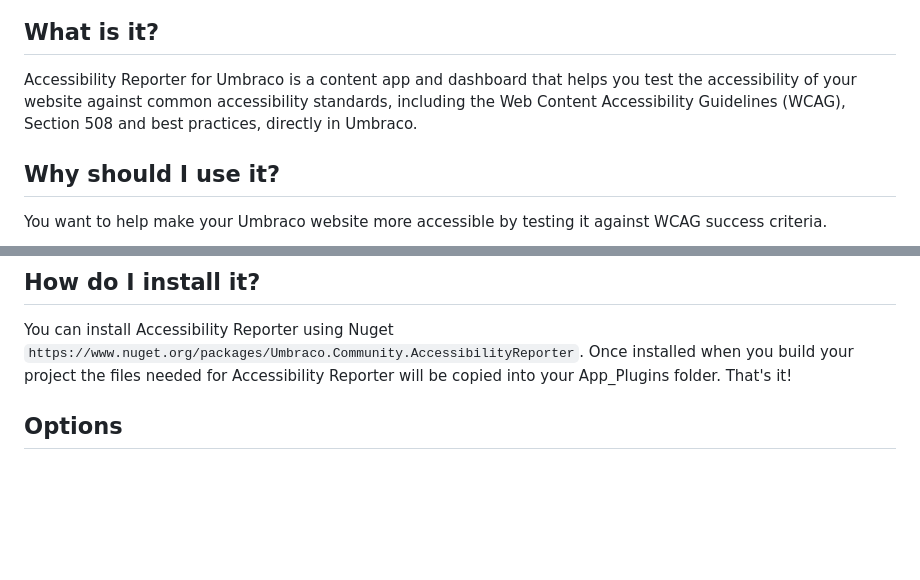
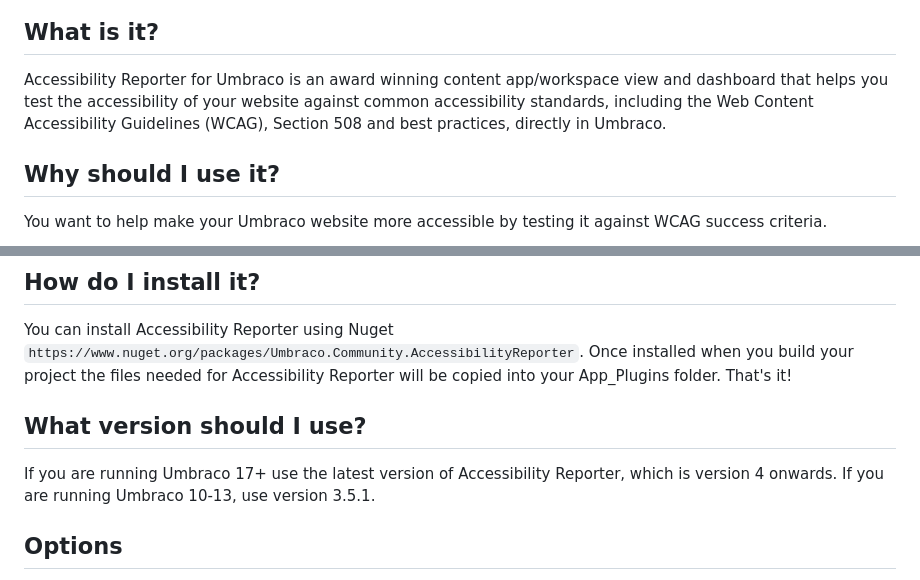
Before and after one commit to mattbegent/umbraco-accessibility-reporter, a Markdown page: README.md, 2 parts joined by grey strips. Drawn GitHub-style; blank space fills up the shorter version.

Commit message:
Readme update to include versions

```diff
--- a/README.md
+++ b/README.md
@@ -4,7 +4,7 @@
 
 ## What is it?
 
-Accessibility Reporter for Umbraco is a content app and dashboard that helps you test the accessibility of your website against common accessibility standards, including the Web Content Accessibility Guidelines (WCAG), Section 508 and best practices, directly in Umbraco.
+Accessibility Reporter for Umbraco is an award winning content app/workspace view and dashboard that helps you test the accessibility of your website against common accessibility standards, including the Web Content Accessibility Guidelines (WCAG), Section 508 and best practices, directly in Umbraco.
 
 ## Why should I use it?
 
@@ -17,6 +17,10 @@ It runs an accessibility audit against the current published version of the page
 ## How do I install it?
 
 You can install Accessibility Reporter using Nuget `https://www.nuget.org/packages/Umbraco.Community.AccessibilityReporter`. Once installed when you build your project the files needed for Accessibility Reporter will be copied into your App_Plugins folder. That's it!
+
+## What version should I use?
+
+If you are running Umbraco 17+ use the latest version of Accessibility Reporter, which is version 4 onwards. If you are running Umbraco 10-13, use version 3.5.1.
 
 ## Options
 
```
